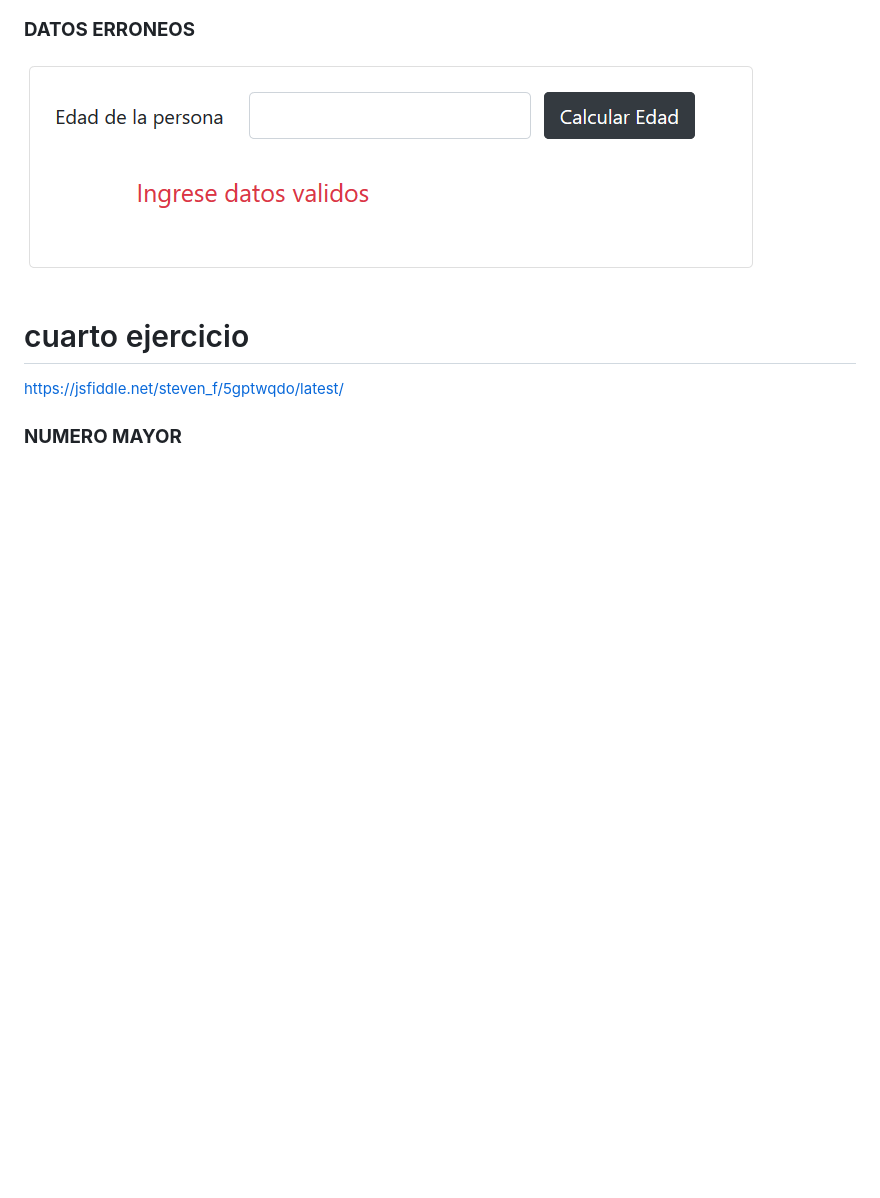
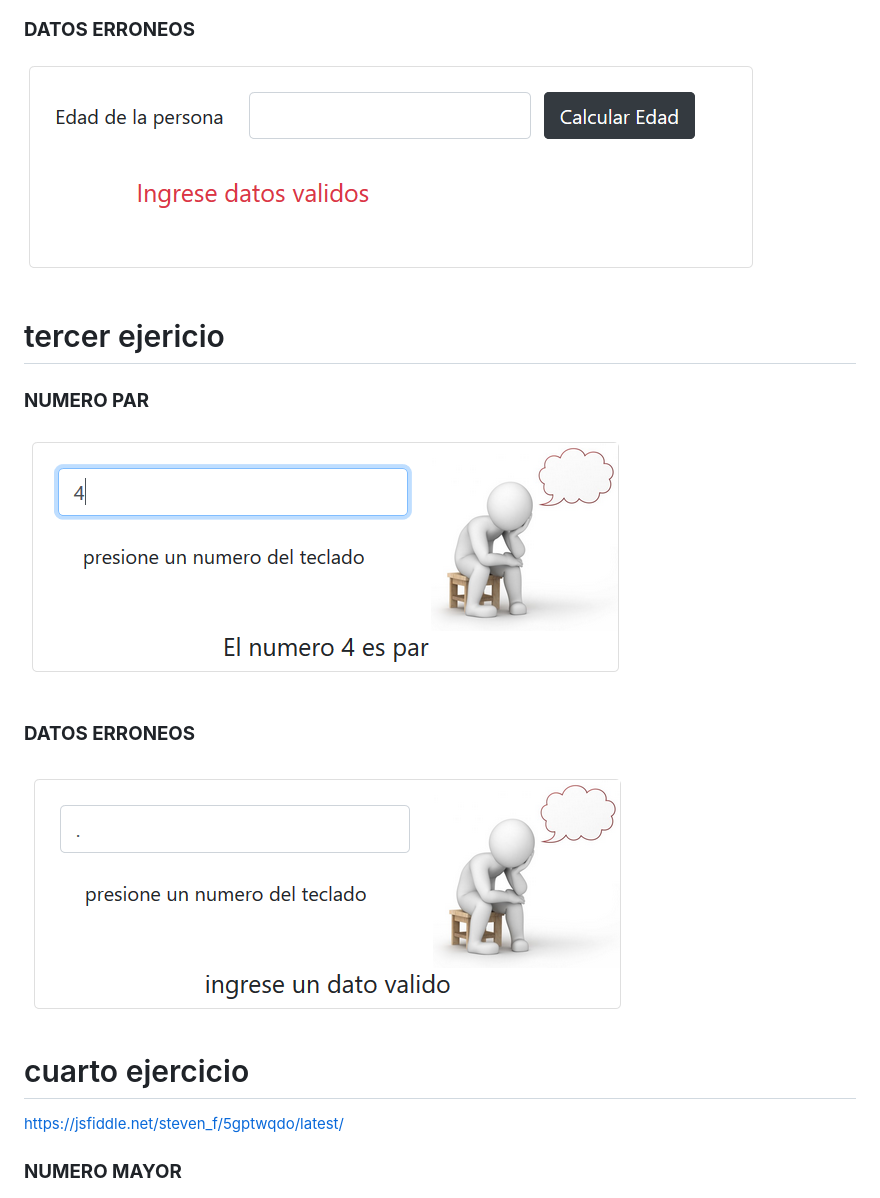
Before and after one commit to crischam/html-scss-js, a Markdown page: README.md, the part around the change. GitHub-like rendering; pictures changed too: pantalla/impar.PNG (added), pantalla/par.PNG (added); blank space fills up the shorter version.

Commit message:
tercer ejercicio agregado

```diff
--- a/README.md
+++ b/README.md
@@ -14,6 +14,14 @@ https://jsfiddle.net/steven_f/1nmdwo30/latest/
 ### **DATOS ERRONEOS** ###
 ![validate](/pantalla/edad_mal.PNG)
 
+# tercer ejericio #
+
+### **NUMERO PAR** ###
+![PAR](/pantalla/par.PNG)
+
+### **DATOS ERRONEOS** ###
+![validate](/pantalla/impar.PNG)
+
 # cuarto ejercicio #
 https://jsfiddle.net/steven_f/5gptwqdo/latest/
 
```
